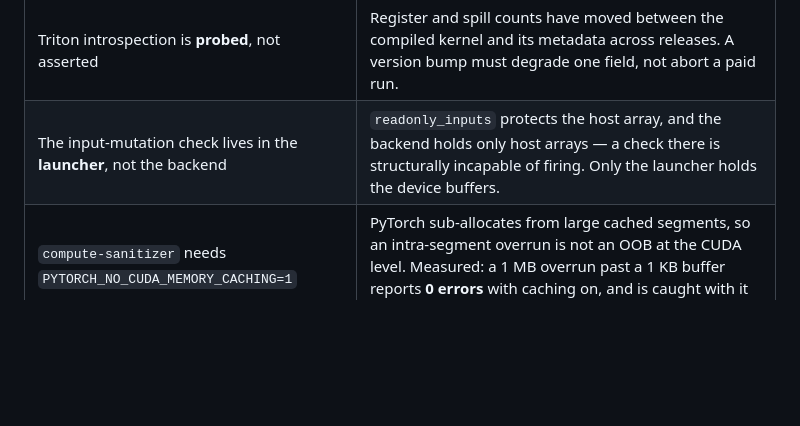
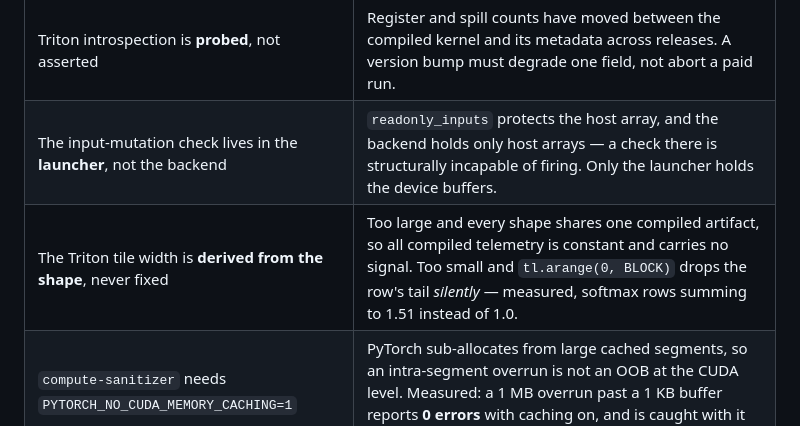
Before and after one commit to suv11235/autokernel-PBT, a Markdown page: CLAUDE.md, the part around the change. Drawn GitHub-style; blank space fills up the shorter version.

```diff
--- a/CLAUDE.md
+++ b/CLAUDE.md
@@ -80,6 +80,7 @@ Do not rediscover these.
 | Telemetry declares every key; unavailable ones carry `MISSING` | An omitted field makes "not captured" and "captured as zero" indistinguishable, and they mean opposite things about register pressure. |
 | Triton introspection is **probed**, not asserted | Register and spill counts have moved between the compiled kernel and its metadata across releases. A version bump must degrade one field, not abort a paid run. |
 | The input-mutation check lives in the **launcher**, not the backend | `readonly_inputs` protects the host array, and the backend holds only host arrays — a check there is structurally incapable of firing. Only the launcher holds the device buffers. |
+| The Triton tile width is **derived from the shape**, never fixed | Too large and every shape shares one compiled artifact, so all compiled telemetry is constant and carries no signal. Too small and `tl.arange(0, BLOCK)` drops the row's tail *silently* — measured, softmax rows summing to 1.51 instead of 1.0. |
 | `compute-sanitizer` needs `PYTORCH_NO_CUDA_MEMORY_CACHING=1` | PyTorch sub-allocates from large cached segments, so an intra-segment overrun is not an OOB at the CUDA level. Measured: a 1 MB overrun past a 1 KB buffer reports **0 errors** with caching on, and is caught with it off. |
 | `pythonpath` in pyproject is a **pytest** setting | It makes `kernels/` importable for tests and does nothing for a standalone script. The device tests passed while `gpu_record.py` died on import. |
 | A property's tolerance must model the **dominant** error mechanism | `rows_have_unit_variance` bounded float rounding and failed a correct reference: the real term is the reference's `eps`, `var/(var+eps)-1`, which grows as variance *shrinks* and is independent of `n`. |
```
Also changed, not shown: docs/measurements/2026-08-17-at-scale-hardware-run.md (added, +118 -0 lines), docs/measurements/2026-08-17-first-hardware-run.md (+18 -2 lines).
